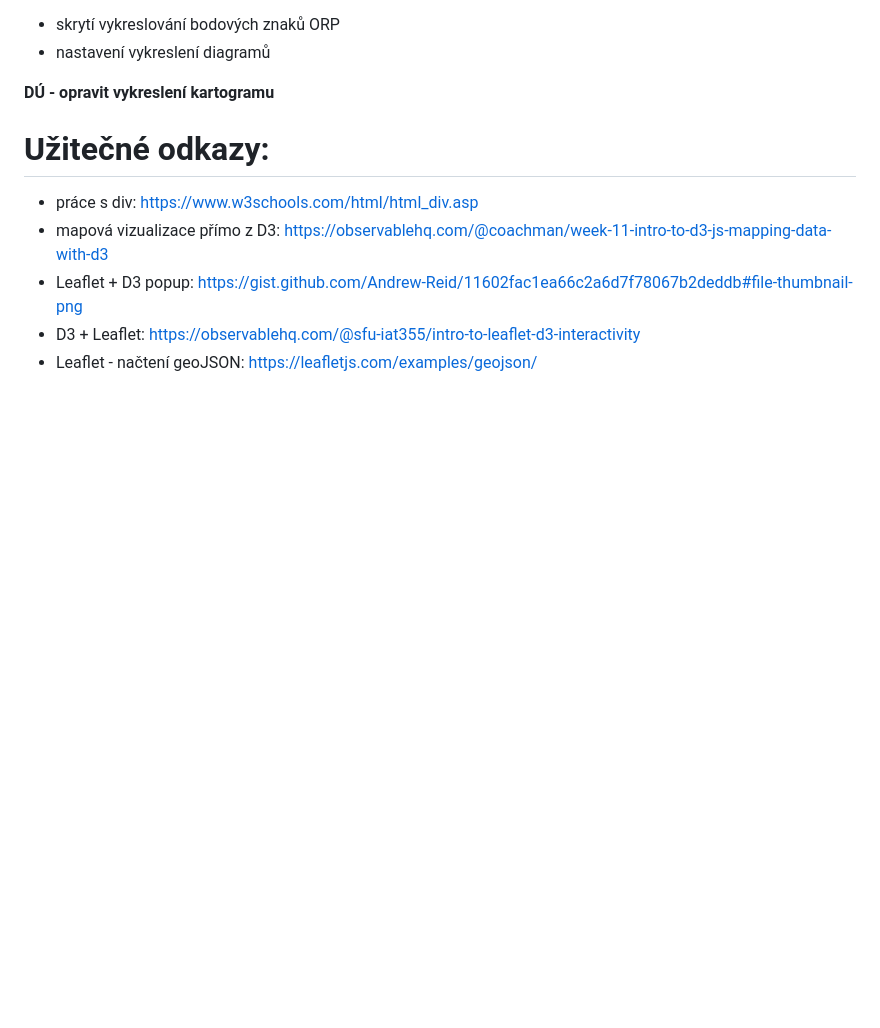
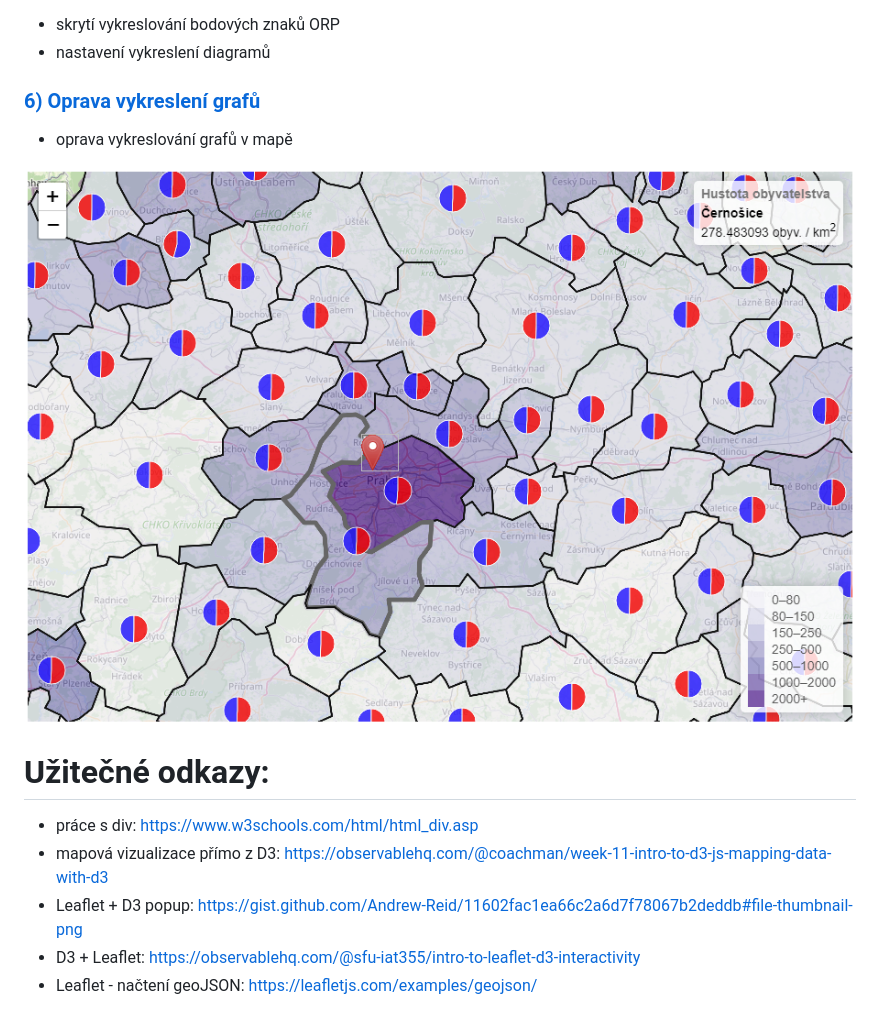
Before and after one commit to frantisekmuzik/YWEK_D3_Leaflet, a Markdown page: README.md, the part around the change printed below. Drawn GitHub-style; pictures changed too: img/obr4.png (added); blank space fills up the shorter version.

```diff
--- a/README.md
+++ b/README.md
@@ -37,7 +37,10 @@ Výstupy obou stránek:
 - skrytí vykreslování bodových znaků ORP
 - nastavení vykreslení diagramů
 
-**DÚ - opravit vykreslení kartogramu**
+### [6) Oprava vykreslení grafů](https://github.com/frantisekmuzik/YWEK_D3_Leaflet/commit/1bd438fe98b366759181d780dad94db0d324fdb6)
+-  oprava vykreslování grafů v mapě
+
+![](/img/obr4.png)
 
 # Užitečné odkazy:
 - práce s div: https://www.w3schools.com/html/html_div.asp
```
Also changed, not shown: other parts of README.md (+1 -1 lines).
